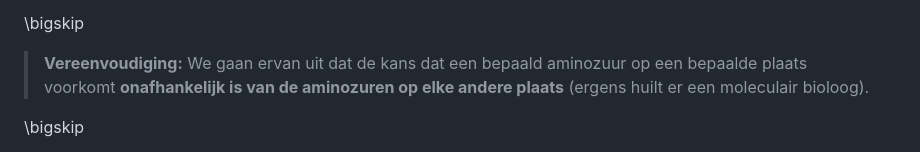
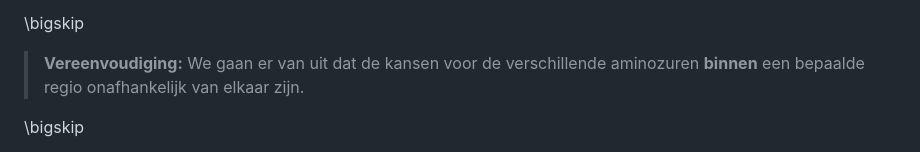
Before and after one commit to MichielStock/Biowiskundedagen, a Markdown page: notas/secundairestructuur.md, the part around the change printed below. GitHub-like rendering.

```diff
--- a/notas/secundairestructuur.md
+++ b/notas/secundairestructuur.md
@@ -104,7 +104,7 @@ Hierboven schrijven we dus de eiwitsequentie gewoon als de opeenvolging van de $
 
 \bigskip
 
-> **Vereenvoudiging:** We gaan ervan uit dat de kans dat een bepaald aminozuur op een bepaalde plaats voorkomt **onafhankelijk is van de aminozuren op elke andere plaats** (ergens huilt er een moleculair bioloog).
+> **Vereenvoudiging:** We gaan er van uit dat de kansen voor de verschillende aminozuren **binnen** een bepaalde regio onafhankelijk van elkaar zijn.
 
 \bigskip
 
```
Also changed, not shown: other parts of notas/secundairestructuur.md (+83 -61 lines), figuren/glijdendvenstervoorbeeld.png, 1 other file.
